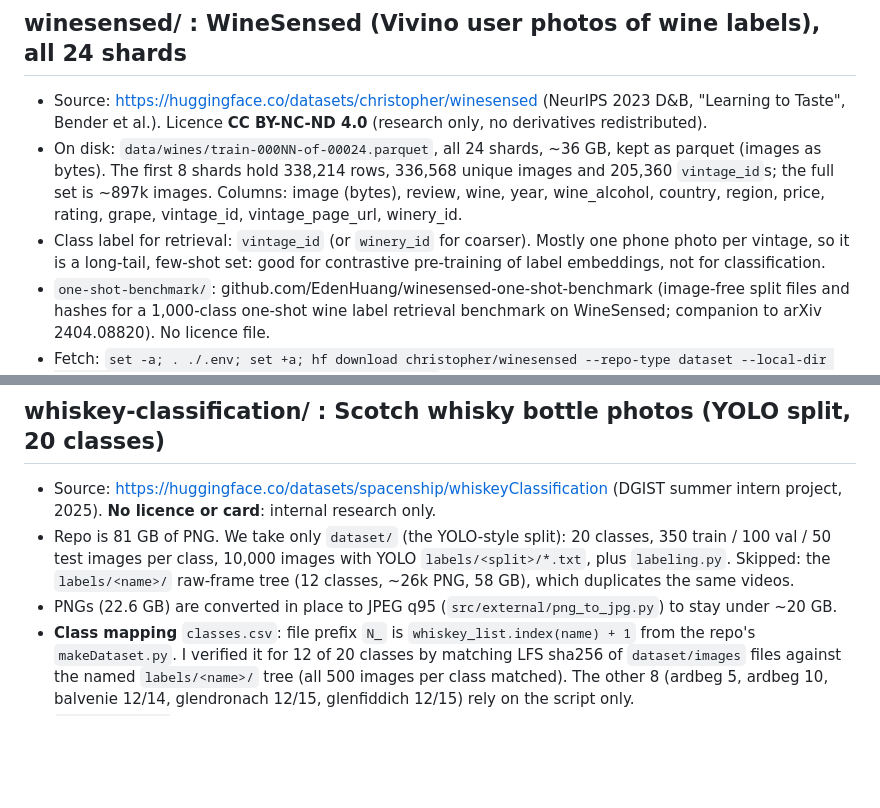
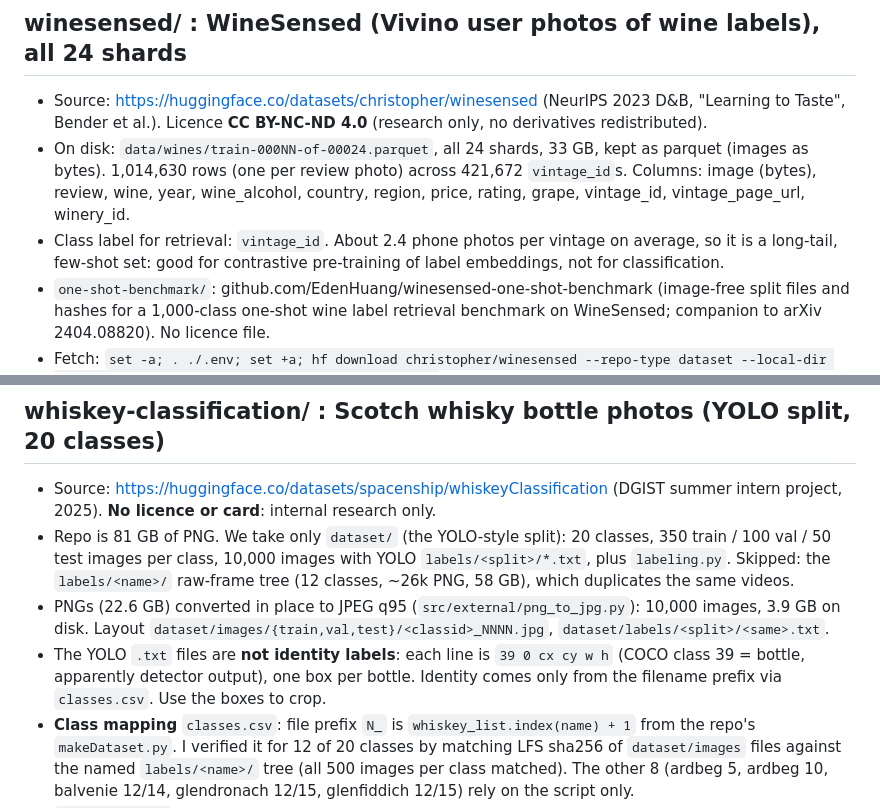
Before and after one commit to brgmry/backbar-vision, a Markdown page: data/external/README.md, 2 parts joined by grey strips. Drawn GitHub-style; blank space fills up the shorter version.

```diff
--- a/data/external/README.md
+++ b/data/external/README.md
@@ -11,8 +11,8 @@
 ## winesensed/ : WineSensed (Vivino user photos of wine labels), all 24 shards
 
 - Source: https://huggingface.co/datasets/christopher/winesensed (NeurIPS 2023 D&B, "Learning to Taste", Bender et al.). Licence **CC BY-NC-ND 4.0** (research only, no derivatives redistributed).
-- On disk: `data/wines/train-000NN-of-00024.parquet`, all 24 shards, ~36 GB, kept as parquet (images as bytes). The first 8 shards hold 338,214 rows, 336,568 unique images and 205,360 `vintage_id`s; the full set is ~897k images. Columns: image (bytes), review, wine, year, wine_alcohol, country, region, price, rating, grape, vintage_id, vintage_page_url, winery_id.
-- Class label for retrieval: `vintage_id` (or `winery_id` for coarser). Mostly one phone photo per vintage, so it is a long-tail, few-shot set: good for contrastive pre-training of label embeddings, not for classification.
+- On disk: `data/wines/train-000NN-of-00024.parquet`, all 24 shards, 33 GB, kept as parquet (images as bytes). 1,014,630 rows (one per review photo) across 421,672 `vintage_id`s. Columns: image (bytes), review, wine, year, wine_alcohol, country, region, price, rating, grape, vintage_id, vintage_page_url, winery_id.
+- Class label for retrieval: `vintage_id`. About 2.4 phone photos per vintage on average, so it is a long-tail, few-shot set: good for contrastive pre-training of label embeddings, not for classification.
 - `one-shot-benchmark/`: github.com/EdenHuang/winesensed-one-shot-benchmark (image-free split files and hashes for a 1,000-class one-shot wine label retrieval benchmark on WineSensed; companion to arXiv 2404.08820). No licence file.
 - Fetch: `set -a; . ./.env; set +a; hf download christopher/winesensed --repo-type dataset --local-dir data/external/winesensed --include "data/wines/*"`.
 
@@ -41,7 +41,8 @@
 
 - Source: https://huggingface.co/datasets/spacenship/whiskeyClassification (DGIST summer intern project, 2025). **No licence or card**: internal research only.
 - Repo is 81 GB of PNG. We take only `dataset/` (the YOLO-style split): 20 classes, 350 train / 100 val / 50 test images per class, 10,000 images with YOLO `labels/<split>/*.txt`, plus `labeling.py`. Skipped: the `labels/<name>/` raw-frame tree (12 classes, ~26k PNG, 58 GB), which duplicates the same videos.
-- PNGs (22.6 GB) are converted in place to JPEG q95 (`src/external/png_to_jpg.py`) to stay under ~20 GB.
+- PNGs (22.6 GB) converted in place to JPEG q95 (`src/external/png_to_jpg.py`): 10,000 images, 3.9 GB on disk. Layout `dataset/images/{train,val,test}/<classid>_NNNN.jpg`, `dataset/labels/<split>/<same>.txt`.
+- The YOLO `.txt` files are **not identity labels**: each line is `39 0 cx cy w h` (COCO class 39 = bottle, apparently detector output), one box per bottle. Identity comes only from the filename prefix via `classes.csv`. Use the boxes to crop.
 - **Class mapping** `classes.csv`: file prefix `N_` is `whiskey_list.index(name) + 1` from the repo's `makeDataset.py`. I verified it for 12 of 20 classes by matching LFS sha256 of `dataset/images` files against the named `labels/<name>/` tree (all 500 images per class matched). The other 8 (ardbeg 5, ardbeg 10, balvenie 12/14, glendronach 12/15, glenfiddich 12/15) rely on the script only.
 - `makeDataset.py` keeps every 5th of each class's sequentially numbered captures, so near-duplicates within a class are common: split by class or video, not by frame, for any eval.
 - Fetch: `set -a; . ./.env; set +a; hf download spacenship/whiskeyClassification --repo-type dataset --local-dir data/external/whiskey-classification --include "dataset/*" --include "labeling.py"`, then `python src/external/png_to_jpg.py data/external/whiskey-classification/dataset`.
```
Also changed, not shown: other parts of data/external/README.md (+29 -0 lines).
